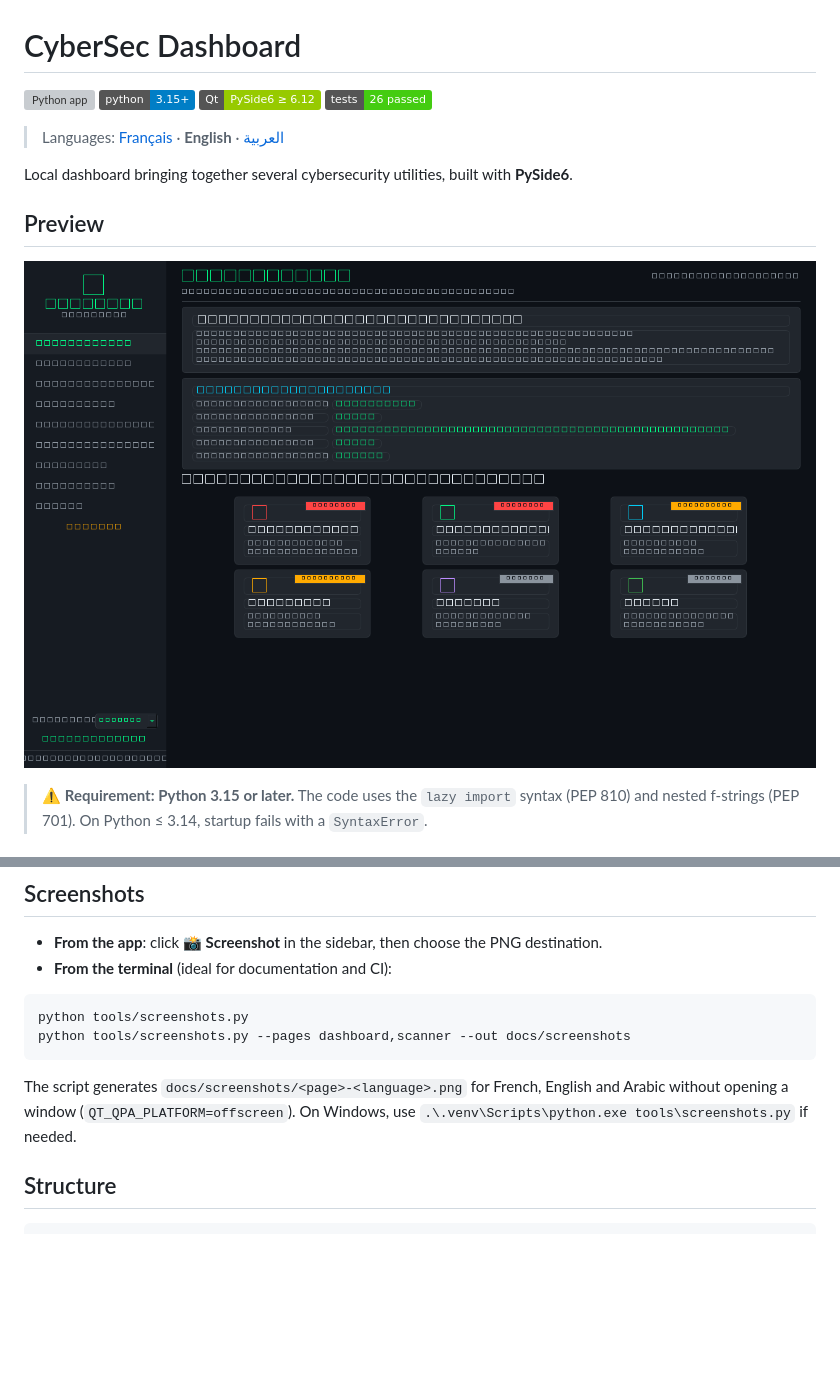
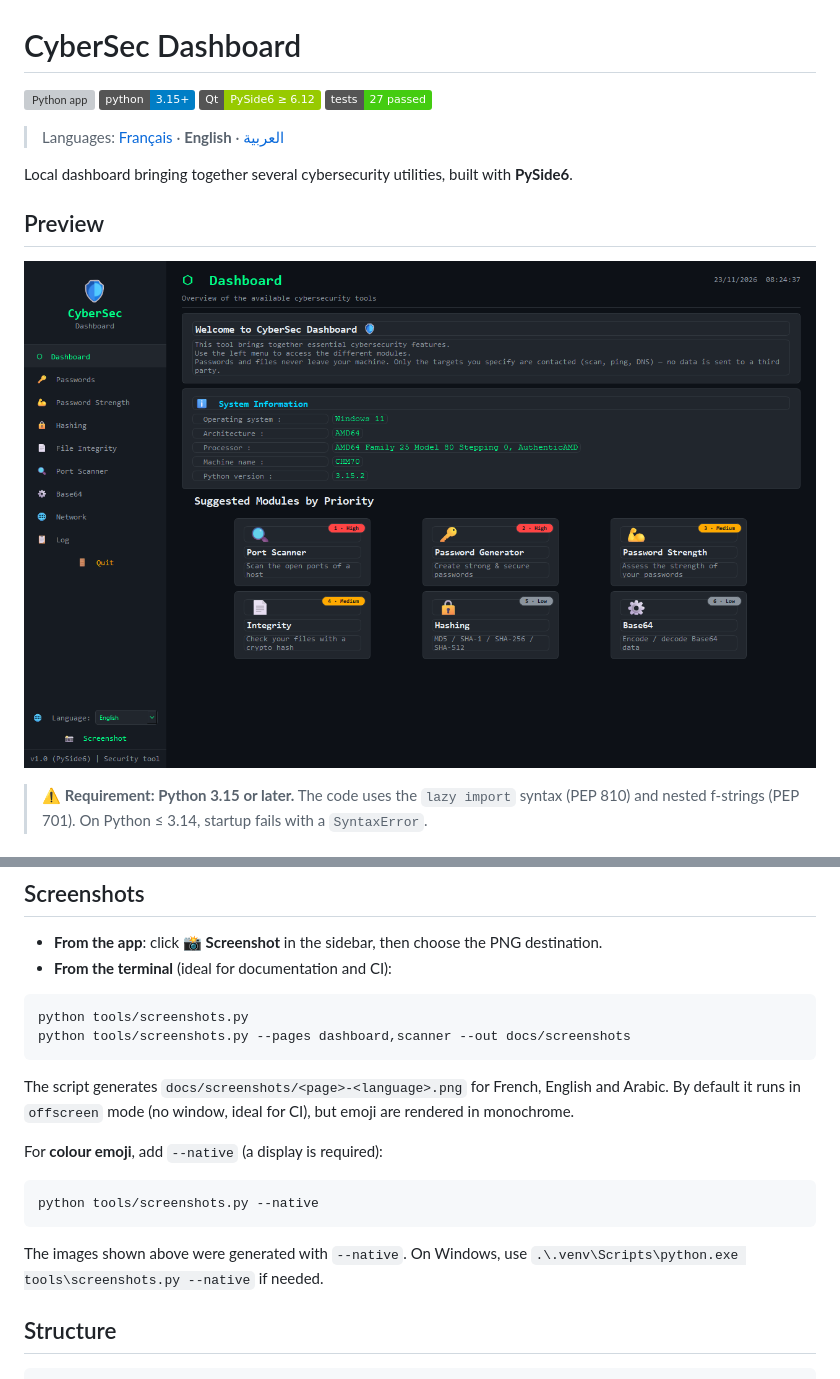
Before and after one commit to CHM2026/Local-Cybersec-Partner, a Markdown page: README.en.md, 2 parts joined by grey strips. Rendered like a GitHub page; pictures changed too: docs/screenshots/dashboard-en.png; badges without logos; blank space fills up the shorter version; grey boxes are pictures that could not be loaded.

Commit message:
fix(capture): rendu natif des emoji et images de démonstration régénérées

````diff
--- a/README.en.md
+++ b/README.en.md
@@ -3,7 +3,7 @@
 [![Python app](https://github.com/CHM2026/Local-Cybersec-Partner/actions/workflows/python-app.yml/badge.svg?branch=main)](https://github.com/CHM2026/Local-Cybersec-Partner/actions/workflows/python-app.yml)
 [![Python 3.15+](https://img.shields.io/badge/python-3.15%2B-blue.svg)](https://www.python.org/downloads/)
 [![PySide6](https://img.shields.io/badge/Qt-PySide6%20%E2%89%A5%206.12-green.svg)](https://pypi.org/project/PySide6/)
-[![Tests](https://img.shields.io/badge/tests-26%20passed-brightgreen.svg)](https://github.com/CHM2026/Local-Cybersec-Partner/actions/workflows/python-app.yml)
+[![Tests](https://img.shields.io/badge/tests-27%20passed-brightgreen.svg)](https://github.com/CHM2026/Local-Cybersec-Partner/actions/workflows/python-app.yml)
 
 > Languages: [Français](README.md) · **English** · [العربية](README.ar.md)
 
@@ -111,7 +111,15 @@ python tools/screenshots.py
 python tools/screenshots.py --pages dashboard,scanner --out docs/screenshots
 ```
 
-The script generates `docs/screenshots/<page>-<language>.png` for French, English and Arabic without opening a window (`QT_QPA_PLATFORM=offscreen`). On Windows, use `.\.venv\Scripts\python.exe tools\screenshots.py` if needed.
+The script generates `docs/screenshots/<page>-<language>.png` for French, English and Arabic. By default it runs in `offscreen` mode (no window, ideal for CI), but emoji are rendered in monochrome.
+
+For **colour emoji**, add `--native` (a display is required):
+
+```bash
+python tools/screenshots.py --native
+```
+
+The images shown above were generated with `--native`. On Windows, use `.\.venv\Scripts\python.exe tools\screenshots.py --native` if needed.
 
 ## Structure
 
````
Also changed, not shown: README.ar.md (+10 -2 lines), README.md (+10 -2 lines), docs/screenshots/dashboard-ar.png, docs/screenshots/dashboard-fr.png, 2 other files.
